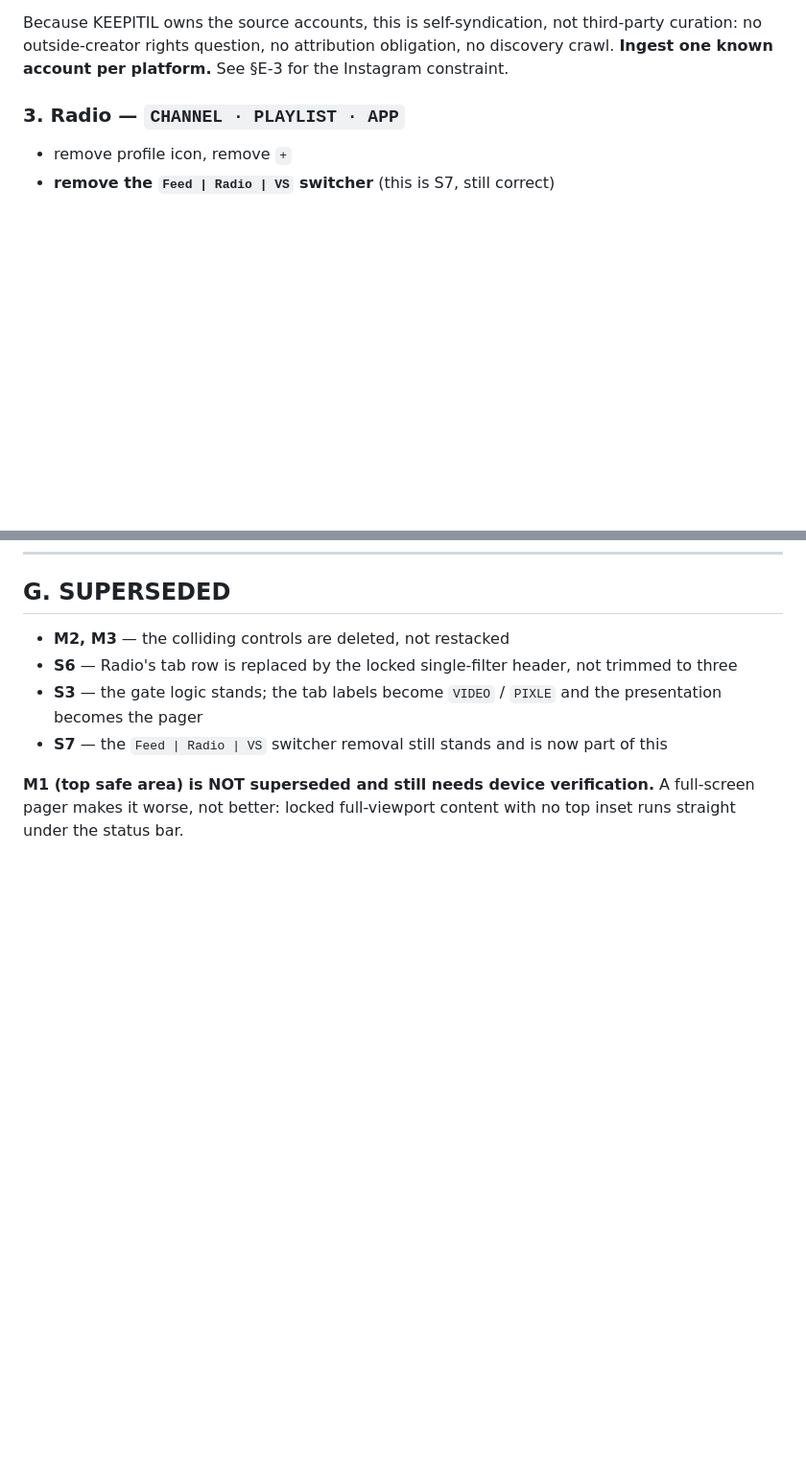
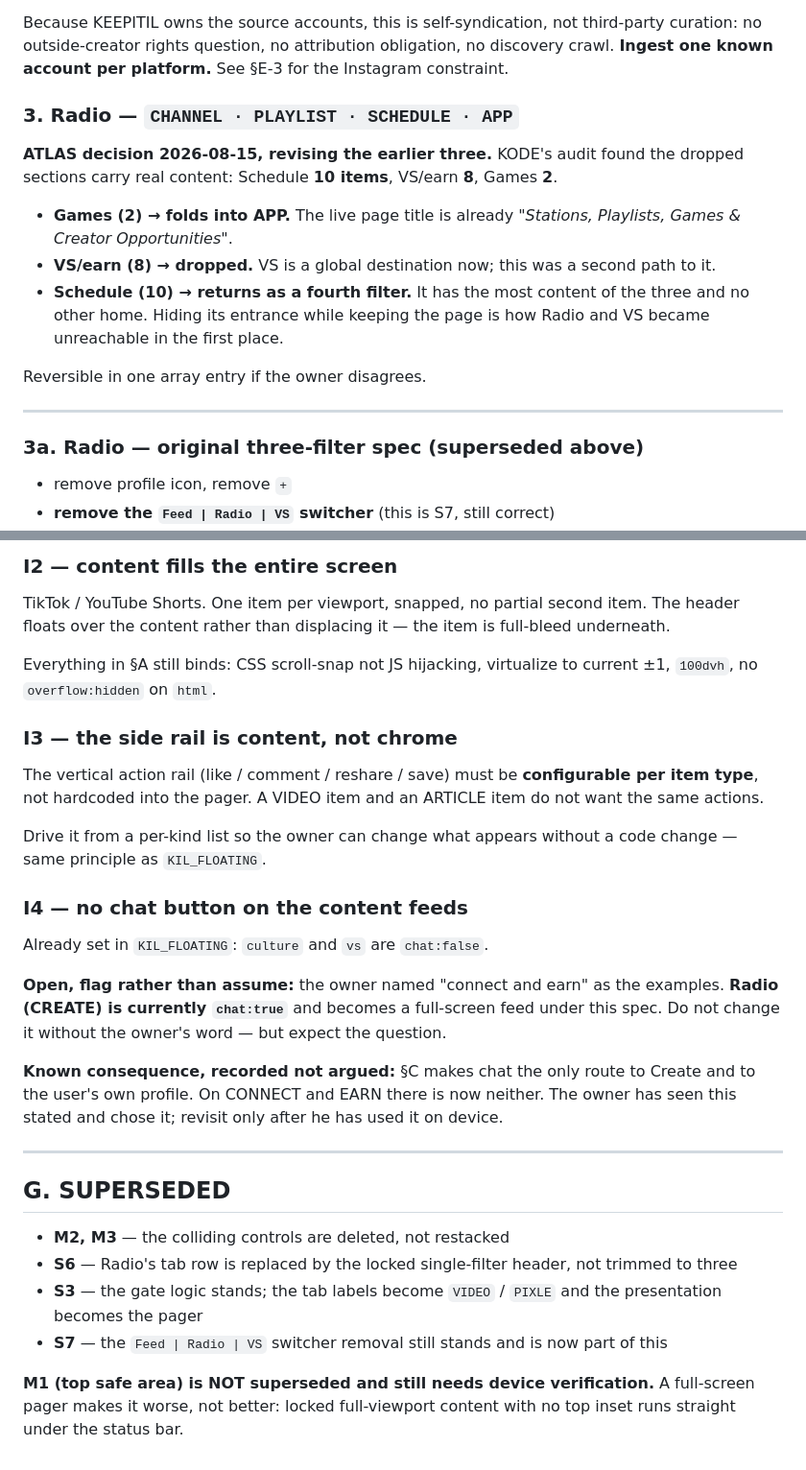
Before and after one commit to KEEPITIL/keepitil.github.io, a Markdown page: docs/KODE_DIRECTIVE_MOBILE_FULLSCREEN_REDESIGN.md, 2 parts joined by grey strips. Shown at 96% size. Drawn GitHub-style; blank space fills up the shorter version.

```diff
--- a/docs/KODE_DIRECTIVE_MOBILE_FULLSCREEN_REDESIGN.md
+++ b/docs/KODE_DIRECTIVE_MOBILE_FULLSCREEN_REDESIGN.md
@@ -81,7 +81,19 @@ Owner's labels and spelling. Full-screen pager per §A.
 
 Because KEEPITIL owns the source accounts, this is self-syndication, not third-party curation: no outside-creator rights question, no attribution obligation, no discovery crawl. **Ingest one known account per platform.** See §E-3 for the Instagram constraint.
 
-### 3. Radio — `CHANNEL · PLAYLIST · APP`
+### 3. Radio — `CHANNEL · PLAYLIST · SCHEDULE · APP`
+
+**ATLAS decision 2026-08-15, revising the earlier three.** KODE's audit found the dropped sections carry real content: Schedule **10 items**, VS/earn **8**, Games **2**.
+
+- **Games (2) → folds into APP.** The live page title is already *"Stations, Playlists, Games & Creator Opportunities"*.
+- **VS/earn (8) → dropped.** VS is a global destination now; this was a second path to it.
+- **Schedule (10) → returns as a fourth filter.** It has the most content of the three and no other home. Hiding its entrance while keeping the page is how Radio and VS became unreachable in the first place.
+
+Reversible in one array entry if the owner disagrees.
+
+---
+
+### 3a. Radio — original three-filter spec (superseded above)
 
 - remove profile icon, remove `+`
 - **remove the `Feed | Radio | VS` switcher** (this is S7, still correct)
@@ -156,3 +211,25 @@ Build the Instagram adapter so it activates on a token appearing. Nothing else w
+### I2 — content fills the entire screen
+
+TikTok / YouTube Shorts. One item per viewport, snapped, no partial second item. The header floats over the content rather than displacing it — the item is full-bleed underneath.
+
+Everything in §A still binds: CSS scroll-snap not JS hijacking, virtualize to current ±1, `100dvh`, no `overflow:hidden` on `html`.
+
+### I3 — the side rail is content, not chrome
+
+The vertical action rail (like / comment / reshare / save) must be **configurable per item type**, not hardcoded into the pager. A VIDEO item and an ARTICLE item do not want the same actions.
+
+Drive it from a per-kind list so the owner can change what appears without a code change — same principle as `KIL_FLOATING`.
+
+### I4 — no chat button on the content feeds
+
+Already set in `KIL_FLOATING`: `culture` and `vs` are `chat:false`.
+
+**Open, flag rather than assume:** the owner named "connect and earn" as the examples. **Radio (CREATE) is currently `chat:true`** and becomes a full-screen feed under this spec. Do not change it without the owner's word — but expect the question.
+
+**Known consequence, recorded not argued:** §C makes chat the only route to Create and to the user's own profile. On CONNECT and EARN there is now neither. The owner has seen this stated and chose it; revisit only after he has used it on device.
+
+---
+
 ## G. SUPERSEDED
 
 - **M2, M3** — the colliding controls are deleted, not restacked
```
Also changed, not shown: other parts of docs/KODE_DIRECTIVE_MOBILE_FULLSCREEN_REDESIGN.md (+43 -0 lines).
